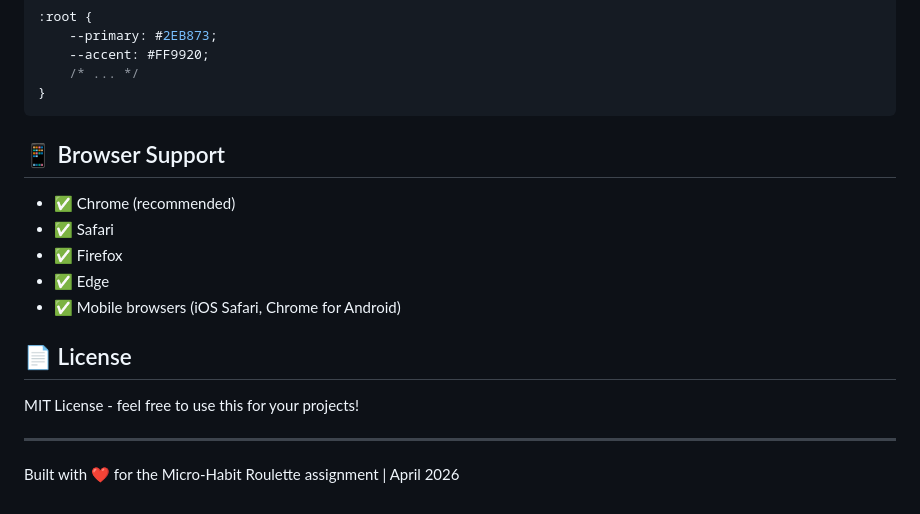
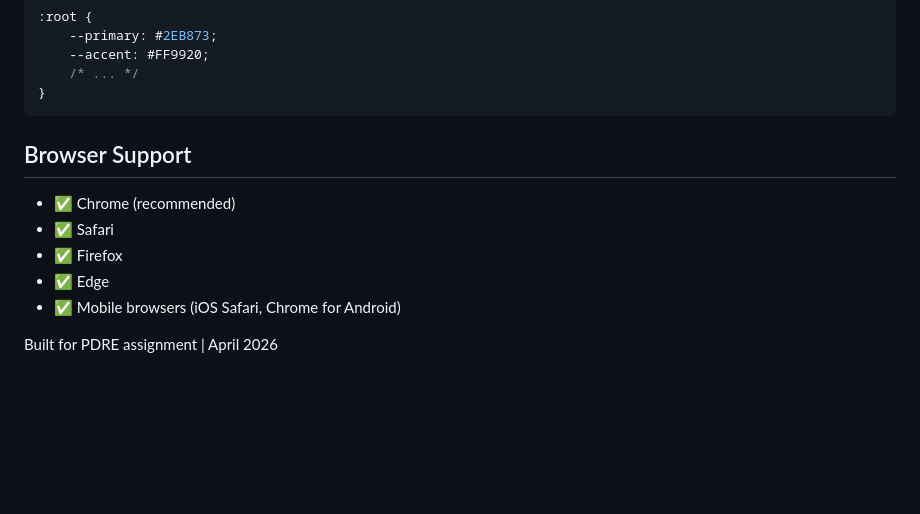
Before and after one commit to BhavikaTeotia-PM/micro-habit-roulette, a Markdown page: README.md, the part around one of its changes. GitHub-like rendering; blank space fills up the shorter version.

````diff
--- a/README.md
+++ b/README.md
@@ -153,7 +153,7 @@ Edit the CSS variables in `css/styles.css`:
 }
 ```
 
-## 📱 Browser Support
+## Browser Support
 
 - ✅ Chrome (recommended)
 - ✅ Safari
@@ -161,10 +161,4 @@ Edit the CSS variables in `css/styles.css`:
 - ✅ Edge
 - ✅ Mobile browsers (iOS Safari, Chrome for Android)
 
-## 📄 License
-
-MIT License - feel free to use this for your projects!
-
----
-
-Built with ❤️ for the Micro-Habit Roulette assignment | April 2026
+Built for PDRE assignment | April 2026
````
Also changed, not shown: other parts of README.md (+15 -15 lines).
